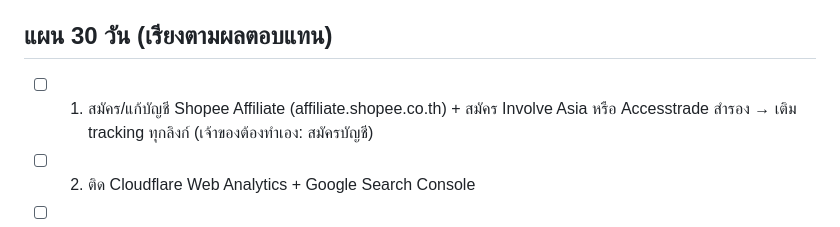
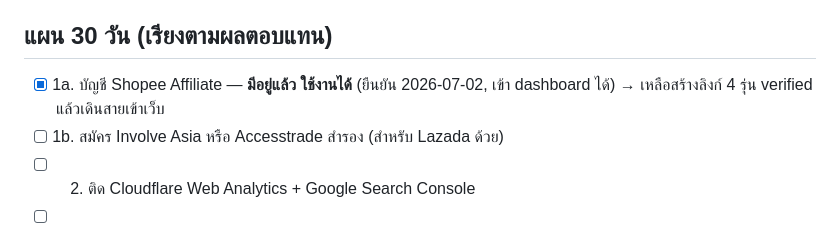
Before and after one commit to chatoccmed/friendsay, a Markdown page: docs/growth-action-plan-2026-07.md, the part around the change. Drawn GitHub-style.

Commit message:
Mark Shopee Affiliate account as active in growth plan
Co-Authored-By: Claude Fable 5 <noreply@anthropic.com>

```diff
--- a/docs/growth-action-plan-2026-07.md
+++ b/docs/growth-action-plan-2026-07.md
@@ -17,7 +17,8 @@
 
 ## แผน 30 วัน (เรียงตามผลตอบแทน)
 
-- [ ] 1. สมัคร/แก้บัญชี Shopee Affiliate (affiliate.shopee.co.th) + สมัคร Involve Asia หรือ Accesstrade สำรอง → เติม tracking ทุกลิงก์ (เจ้าของต้องทำเอง: สมัครบัญชี)
+- [x] 1a. บัญชี Shopee Affiliate — **มีอยู่แล้ว ใช้งานได้** (ยืนยัน 2026-07-02, เข้า dashboard ได้) → เหลือสร้างลิงก์ 4 รุ่น verified แล้วเดินสายเข้าเว็บ
+- [ ] 1b. สมัคร Involve Asia หรือ Accesstrade สำรอง (สำหรับ Lazada ด้วย)
 - [ ] 2. ติด Cloudflare Web Analytics + Google Search Console
 - [ ] 3. ย้ายโดเมน friendsay.com → เว็บใหม่ ตาม docs/pre-domain-migration-checklist.md พร้อม redirect URL เก่า (เจ้าของต้องทำเอง: กดใน Cloudflare)
 - [ ] 4. ถอดหน้ารีวิวที่ proofCount = 0 ออกจาก sitemap / ใส่ noindex จนกว่าจะมี proof
```
